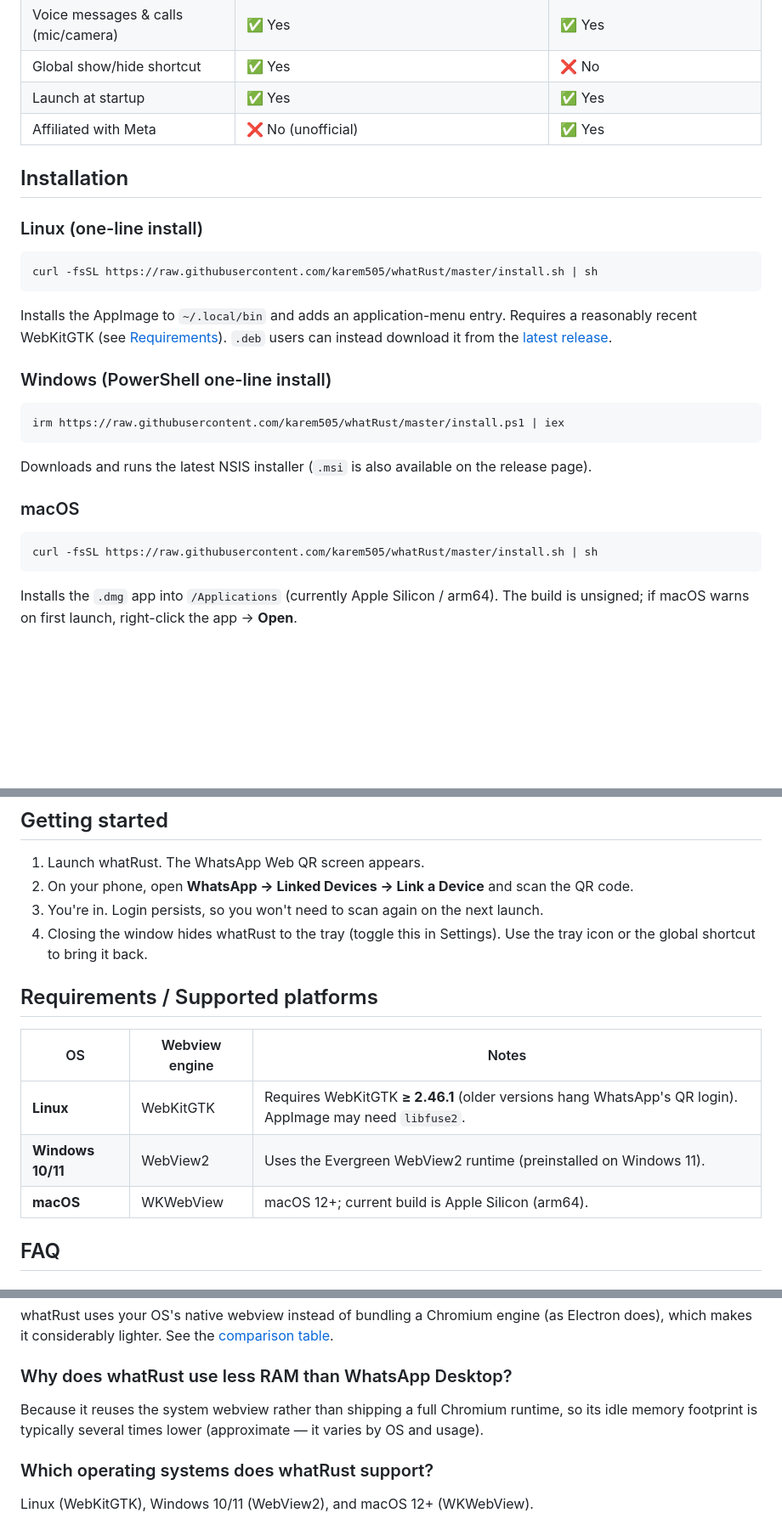
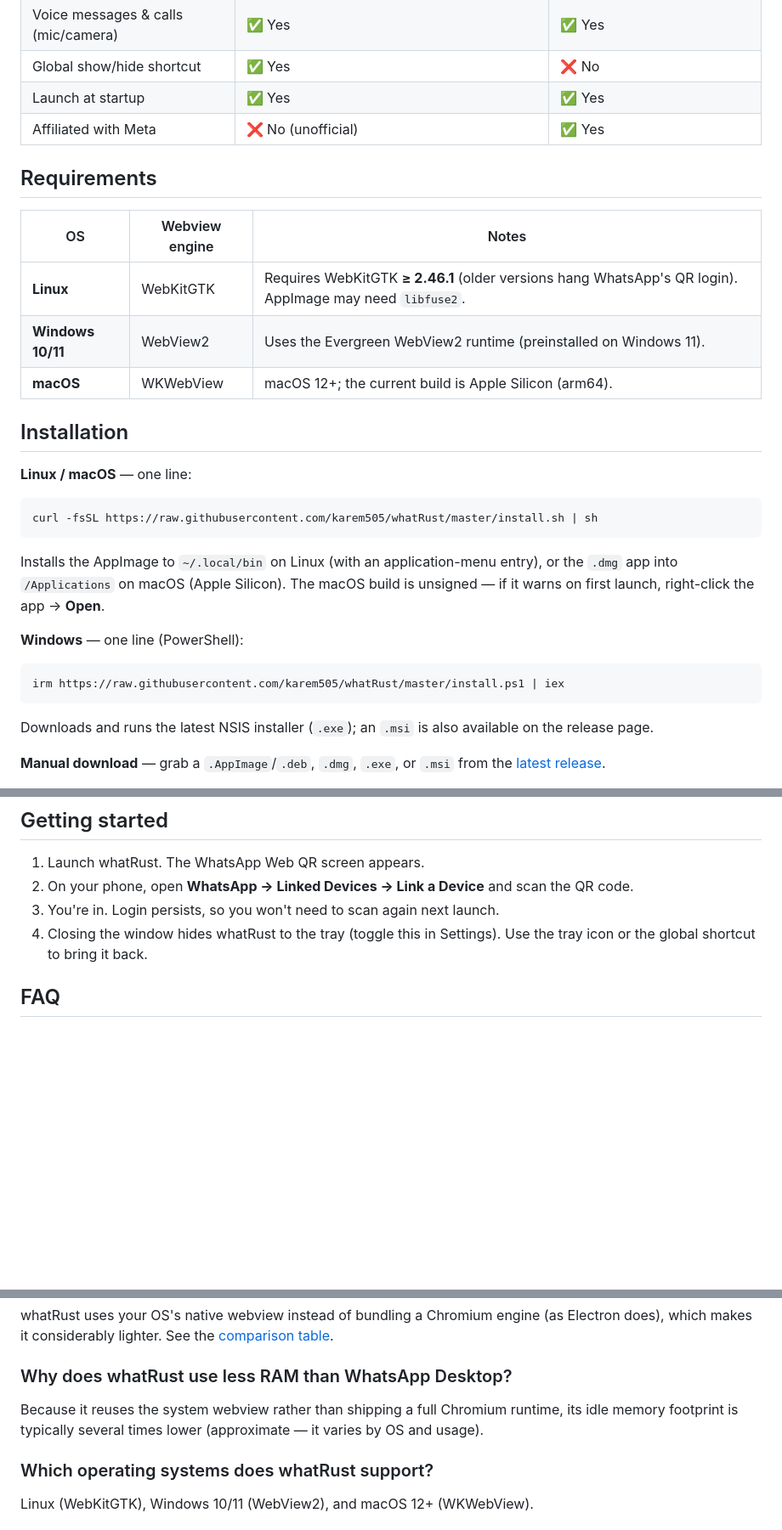
Before and after one commit to Silver3926/whatRust, a Markdown page: README.md, 3 parts joined by grey strips. Shown at 85% size. Rendered like a GitHub page; blank space fills up the shorter version.

````diff
--- a/README.md
+++ b/README.md
@@ -71,23 +72,27 @@ Because it doesn't ship a second browser engine, whatRust typically idles at a s
 | Launch at startup | ✅ Yes | ✅ Yes |
 | Affiliated with Meta | ❌ No (unofficial) | ✅ Yes |
 
+## Requirements
+
+| OS | Webview engine | Notes |
+|---|---|---|
+| **Linux** | WebKitGTK | Requires WebKitGTK **≥ 2.46.1** (older versions hang WhatsApp's QR login). AppImage may need `libfuse2`. |
+| **Windows 10/11** | WebView2 | Uses the Evergreen WebView2 runtime (preinstalled on Windows 11). |
+| **macOS** | WKWebView | macOS 12+; the current build is Apple Silicon (arm64). |
+
 ## Installation
 
-### Linux (one-line install)
+**Linux / macOS** — one line:
 ```bash
 curl -fsSL https://raw.githubusercontent.com/karem505/whatRust/master/install.sh | sh
 ```
-Installs the AppImage to `~/.local/bin` and adds an application-menu entry. Requires a reasonably recent WebKitGTK (see [Requirements](#requirements--supported-platforms)). `.deb` users can instead download it from the [latest release](https://github.com/karem505/whatRust/releases/latest).
+Installs the AppImage to `~/.local/bin` on Linux (with an application-menu entry), or the `.dmg` app into `/Applications` on macOS (Apple Silicon). The macOS build is unsigned — if it warns on first launch, right-click the app → **Open**.
 
-### Windows (PowerShell one-line install)
+**Windows** — one line (PowerShell):
 ```powershell
 irm https://raw.githubusercontent.com/karem505/whatRust/master/install.ps1 | iex
 ```
-Downloads and runs the latest NSIS installer (`.msi` is also available on the release page).
+Downloads and runs the latest NSIS installer (`.exe`); an `.msi` is also available on the release page.
 
-### macOS
-```bash
-curl -fsSL https://raw.githubusercontent.com/karem505/whatRust/master/install.sh | sh
-```
-Installs the `.dmg` app into `/Applications` (currently Apple Silicon / arm64). The build is unsigned; if macOS warns on first launch, right-click the app → **Open**.
+**Manual download** — grab a `.AppImage`/`.deb`, `.dmg`, `.exe`, or `.msi` from the [latest release](https://github.com/karem505/whatRust/releases/latest).
 
@@ -108,16 +116,8 @@ cd src-tauri && cargo test   # run the unit tests
 
 1. Launch whatRust. The WhatsApp Web QR screen appears.
 2. On your phone, open **WhatsApp → Linked Devices → Link a Device** and scan the QR code.
-3. You're in. Login persists, so you won't need to scan again on the next launch.
+3. You're in. Login persists, so you won't need to scan again next launch.
 4. Closing the window hides whatRust to the tray (toggle this in Settings). Use the tray icon or the global shortcut to bring it back.
-
-## Requirements / Supported platforms
-
-| OS | Webview engine | Notes |
-|---|---|---|
-| **Linux** | WebKitGTK | Requires WebKitGTK **≥ 2.46.1** (older versions hang WhatsApp's QR login). AppImage may need `libfuse2`. |
-| **Windows 10/11** | WebView2 | Uses the Evergreen WebView2 runtime (preinstalled on Windows 11). |
-| **macOS** | WKWebView | macOS 12+; current build is Apple Silicon (arm64). |
 
 ## FAQ
 
@@ -131,7 +131,7 @@ No. whatRust is unofficial and independent — not affiliated with WhatsApp or M
 whatRust uses your OS's native webview instead of bundling a Chromium engine (as Electron does), which makes it considerably lighter. See the [comparison table](#whatrust-vs-the-official-whatsapp-desktop-electron).
 
 ### Why does whatRust use less RAM than WhatsApp Desktop?
-Because it reuses the system webview rather than shipping a full Chromium runtime, so its idle memory footprint is typically several times lower (approximate — it varies by OS and usage).
+Because it reuses the system webview rather than shipping a full Chromium runtime, its idle memory footprint is typically several times lower (approximate — it varies by OS and usage).
 
 ### Which operating systems does whatRust support?
 Linux (WebKitGTK), Windows 10/11 (WebView2), and macOS 12+ (WKWebView).
````
Also changed, not shown: other parts of README.md (+28 -24 lines).
